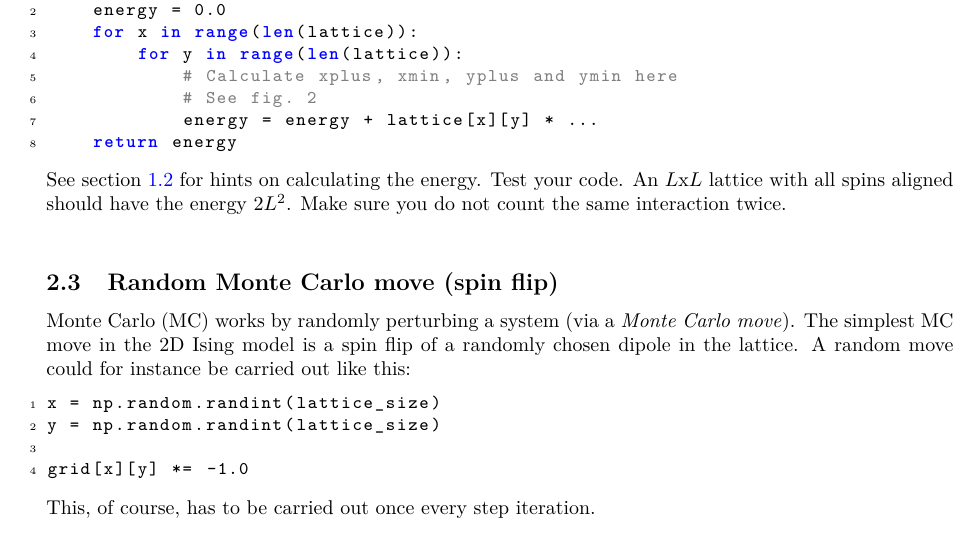
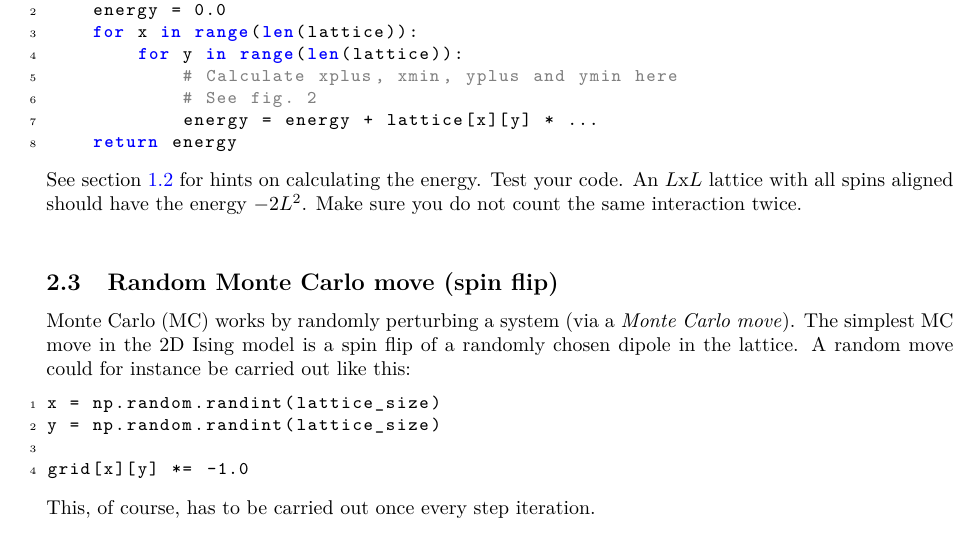
Before and after one commit to jensengroup/molstat, a LaTeX document (projects/ising/handout/main.tex): part of page 4 of 7, cut so that both start at the same text. Compiled offline with pdfLaTeX.

Commit message:
sign error in Ising model

```diff
--- a/projects/ising/handout/main.tex
+++ b/projects/ising/handout/main.tex
@@ -211,7 +211,7 @@ def calc_energy(lattice):
 
 See section \ref{section:energy} for hints on calculating the energy.
 Test your code.
-An $L$x$L$ lattice with all spins aligned should have the energy $2L^2$.
+An $L$x$L$ lattice with all spins aligned should have the energy $-2L^2$.
 Make sure you do not count the same interaction twice.\\
 
 \subsection{Random Monte Carlo move (spin flip)}
```
Also changed, not shown: projects/ising/handout/main.pdf.
